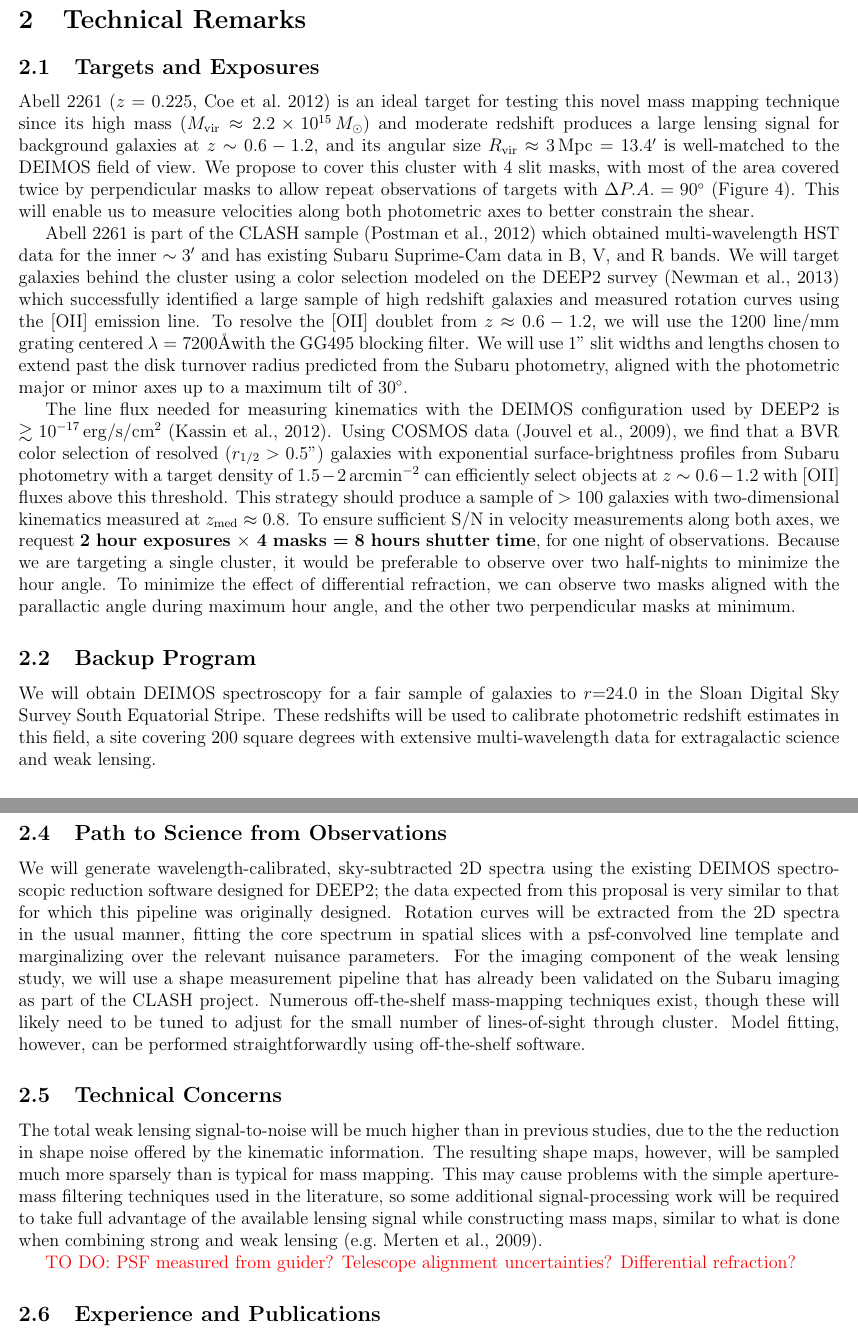
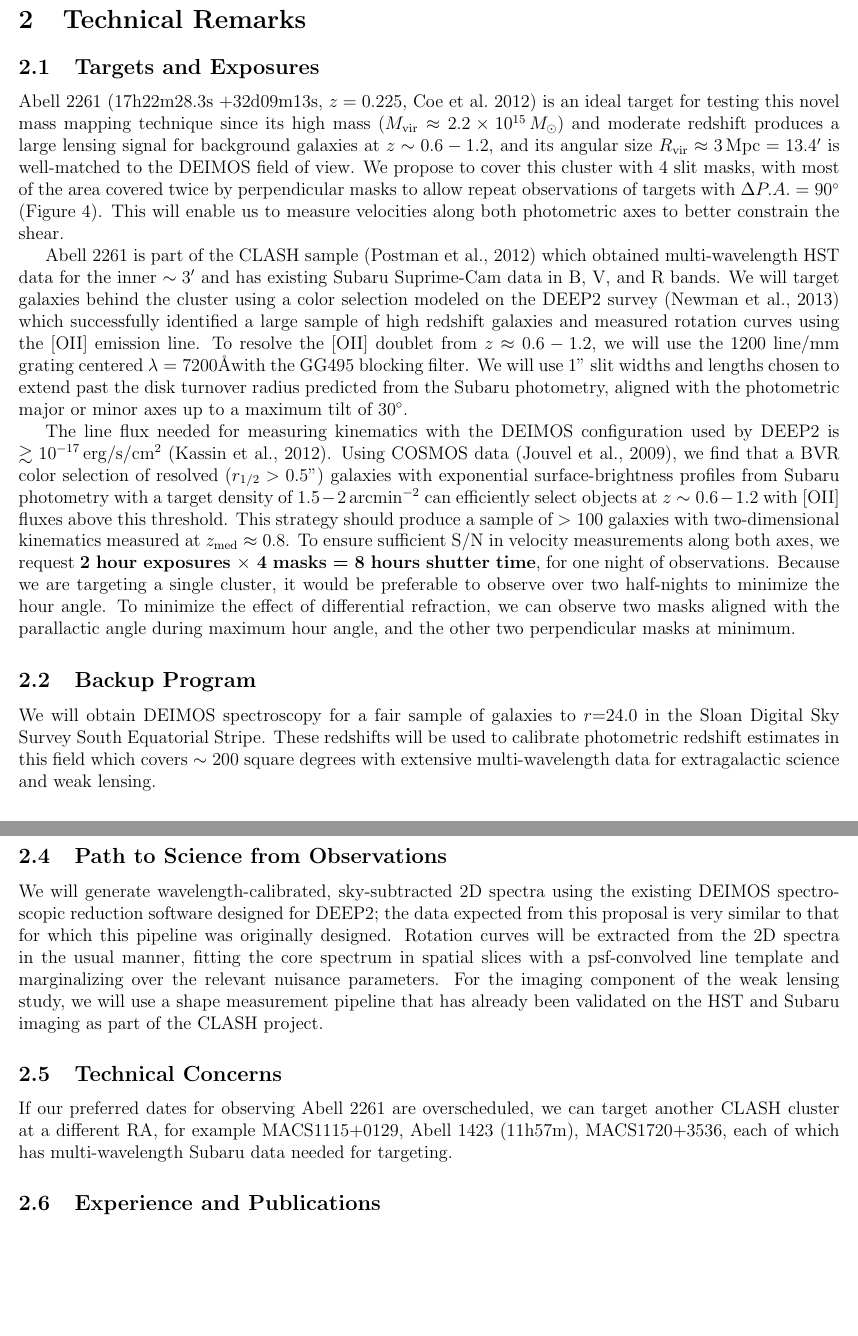
Before and after one commit to emhuff/Keck, a LaTeX document (proposal.tex): two parts of pages 5 and 6 of 7, joined at a grey line, cut so that both start at the same text, the shorter picture padded with empty space. Compiled offline with pdfLaTeX.

Commit message:
replaced Technical Concerns with a comment on scheduling.
DJS says they're looking for telescope issues rather than analysis issues.
Also added coordinates for A2261 in Exposures section

```diff
--- a/proposal.tex
+++ b/proposal.tex
@@ -95,7 +95,7 @@ This project will substantially increase the sample size of galaxies with measur
 
 \subsection{Targets and Exposures}
 
-Abell 2261 ($z=0.225$, \citealt{Coe2012}) is an ideal target for testing this novel mass mapping technique since its high mass ($M_{\rm vir}\approx 2.2 \times 10^{15}\,M_{\odot}$) and moderate redshift produces a large lensing signal for background galaxies at $z\sim0.6-1.2$, and its angular size $R_{\rm vir} \approx 3\,{\rm Mpc} = 13.4'$ is well-matched to the DEIMOS field of view. We propose to cover this cluster with 4 slit masks, with most of the area covered twice by perpendicular masks to allow repeat observations of targets with $\Delta P.A.=90\degr$ (Figure~\ref{fig:maskoverlay}). This will enable us to measure velocities along both photometric axes to better constrain the shear.
+Abell 2261 (17h22m28.3s +32d09m13s, $z=0.225$, \citealt{Coe2012}) is an ideal target for testing this novel mass mapping technique since its high mass ($M_{\rm vir}\approx 2.2 \times 10^{15}\,M_{\odot}$) and moderate redshift produces a large lensing signal for background galaxies at $z\sim0.6-1.2$, and its angular size $R_{\rm vir} \approx 3\,{\rm Mpc} = 13.4'$ is well-matched to the DEIMOS field of view. We propose to cover this cluster with 4 slit masks, with most of the area covered twice by perpendicular masks to allow repeat observations of targets with $\Delta P.A.=90\degr$ (Figure~\ref{fig:maskoverlay}). This will enable us to measure velocities along both photometric axes to better constrain the shear.
 
 Abell 2261 is part of the CLASH sample \citep{Postman2012} which obtained multi-wavelength HST data for the inner $\sim3'$ and has existing Subaru Suprime-Cam data in B, V, and R bands. We will target galaxies behind the cluster using a color selection modeled on the DEEP2 survey \citep{Newman2013} which successfully identified a large sample of high redshift galaxies and measured rotation curves using the [OII] emission line. To resolve the [OII] doublet from $z\approx0.6-1.2$, we will use the 1200 line/mm grating centered $\lambda=7200$\AA with the GG495 blocking filter. We will use $1"$ slit widths and lengths chosen to extend past the disk turnover radius predicted from the Subaru photometry, aligned with the photometric major or minor axes up to a maximum tilt of $30\degr$.
 
@@ -103,7 +103,7 @@ The line flux needed for measuring kinematics with the DEIMOS configuration used
 
 \subsection{Backup Program}
 
-We will obtain DEIMOS spectroscopy for a fair sample of galaxies to $r$=24.0 in the Sloan Digital Sky Survey South Equatorial Stripe. These redshifts will be used to calibrate photometric redshift estimates in this field, a site covering 200 square degrees with extensive multi-wavelength data for extragalactic science and weak lensing.
+We will obtain DEIMOS spectroscopy for a fair sample of galaxies to $r$=24.0 in the Sloan Digital Sky Survey South Equatorial Stripe. These redshifts will be used to calibrate photometric redshift estimates in this field which covers $\sim200$ square degrees with extensive multi-wavelength data for extragalactic science and weak lensing.
 
 \subsection{Status of Previously Approved Keck Programs}
 The PI (Schlegel) obtained 1 night of LRIS spectroscopy in 2006A and 2 nights on DEIMOS in 2006B. The data from these observations resulted in five refereed publications:
@@ -119,12 +119,10 @@ The PI (Schlegel) obtained 1 night of LRIS spectroscopy in 2006A and 2 nights on
 }
 
 \subsection{Path to Science from Observations}
-We will generate wavelength-calibrated, sky-subtracted 2D spectra using the existing DEIMOS spectroscopic reduction software designed for DEEP2; the data expected from this proposal is very similar to that for which this pipeline was originally designed. Rotation curves will be extracted from the 2D spectra in the usual manner, fitting the core spectrum in spatial slices with a psf-convolved line template and marginalizing over the relevant nuisance parameters. For the imaging component of the weak lensing study, we will use a shape measurement pipeline that has already been validated on the Subaru imaging as part of the CLASH project. Numerous off-the-shelf mass-mapping techniques exist, though these will likely need to be tuned to adjust for the small number of lines-of-sight through cluster. Model fitting, however, can be performed straightforwardly using off-the-shelf software.
+We will generate wavelength-calibrated, sky-subtracted 2D spectra using the existing DEIMOS spectroscopic reduction software designed for DEEP2; the data expected from this proposal is very similar to that for which this pipeline was originally designed. Rotation curves will be extracted from the 2D spectra in the usual manner, fitting the core spectrum in spatial slices with a psf-convolved line template and marginalizing over the relevant nuisance parameters. For the imaging component of the weak lensing study, we will use a shape measurement pipeline that has already been validated on the HST and Subaru imaging as part of the CLASH project.
 
 \subsection{Technical Concerns}
-The total weak lensing signal-to-noise will be much higher than in previous studies, due to the the reduction in shape noise offered by the kinematic information. The resulting shape maps, however, will be sampled much more sparsely than is typical for mass mapping. This may cause problems with the simple aperture-mass filtering techniques used in the literature, so some additional signal-processing work will be required to take full advantage of the available lensing signal while constructing mass maps, similar to what is done when combining strong and weak lensing \citep[e.g.][]{Merten2009}.
-
-\textcolor{Red}{TO DO: PSF measured from guider? Telescope alignment uncertainties? Differential refraction?}
+If our preferred dates for observing Abell 2261 are overscheduled, we can target another CLASH cluster at a different RA, for example MACS1115+0129, Abell 1423 (11h57m), MACS1720+3536, each of which has multi-wavelength Subaru data needed for targeting.
 
 \subsection{Experience and Publications}
 The team has extensive experience with optical spectroscopy including development of the spectroscopic pipeline used for SDSS and BOSS which have been applied to numerous extragalactic studies including measurement of the local Tully-Fisher relation. We have also led analyses of DEIMOS spectra as part of the DEEP2 survey, as well as weak lensing studies including shape measurement and the use of observables beyond shear. Finally, the team has substantial experience in the field of lensing by massive galaxy clusters, in particular from the CLASH program. An abbreviated reference list follows, with papers using Lick or Keck data highlighted with an asterisk.
```
